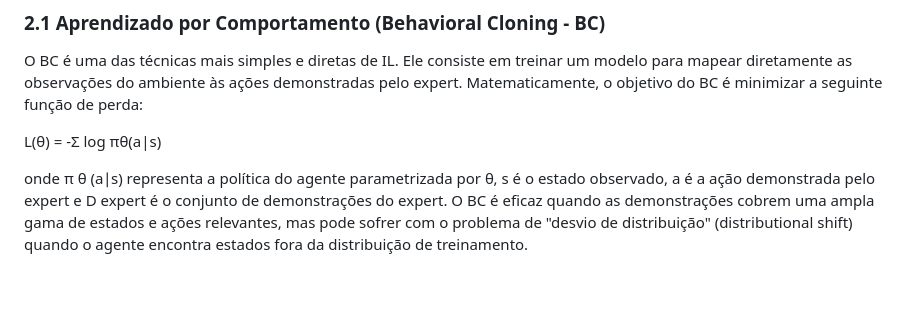
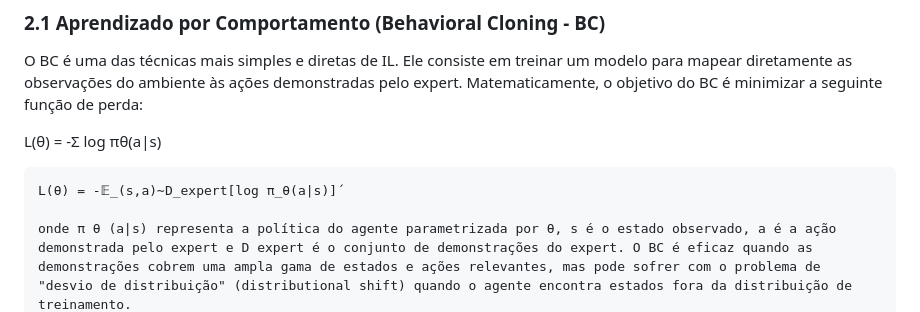
Before and after one commit to eduardofelipe0/Academy-Application, a Markdown page: README.md, the part around the change. GitHub-like rendering; blank space fills up the shorter version.

````diff
--- a/README.md
+++ b/README.md
@@ -41,6 +41,8 @@ A área de Aprendizado por Imitação (Imitation Learning - IL) busca capacitar
 O BC é uma das técnicas mais simples e diretas de IL. Ele consiste em treinar um modelo para mapear diretamente as observações do ambiente às ações demonstradas pelo expert. Matematicamente, o objetivo do BC é minimizar a seguinte função de perda:
 
 L(θ) = -Σ log πθ(a|s)
+```math
+L(θ) = -𝔼_(s,a)∼D_expert[log π_θ(a|s)]´
 
 onde π θ (a∣s) representa a política do agente parametrizada por θ, s é o estado observado, a é a ação demonstrada pelo expert e D expert é o conjunto de demonstrações do expert. O BC é eficaz quando as demonstrações cobrem uma ampla gama de estados e ações relevantes, mas pode sofrer com o problema de "desvio de distribuição" (distributional shift) quando o agente encontra estados fora da distribuição de treinamento.
 
````
